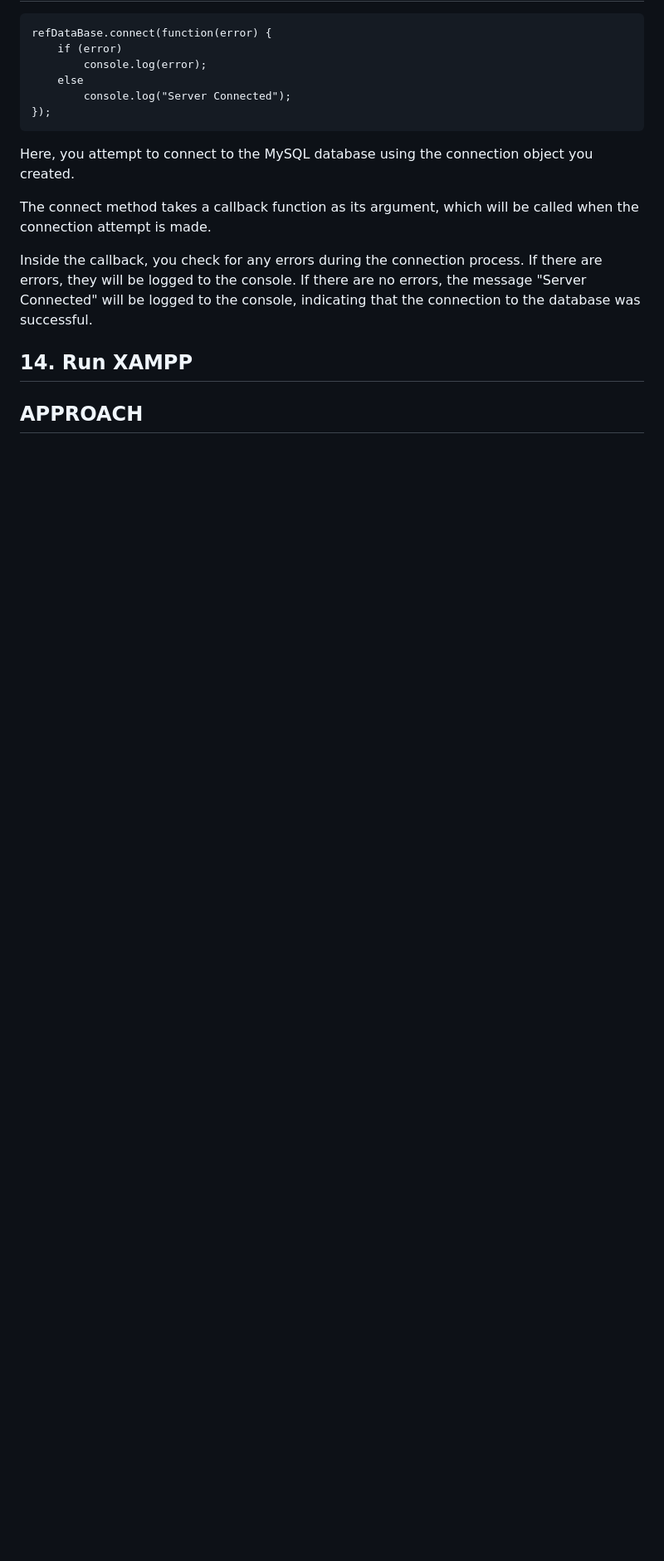
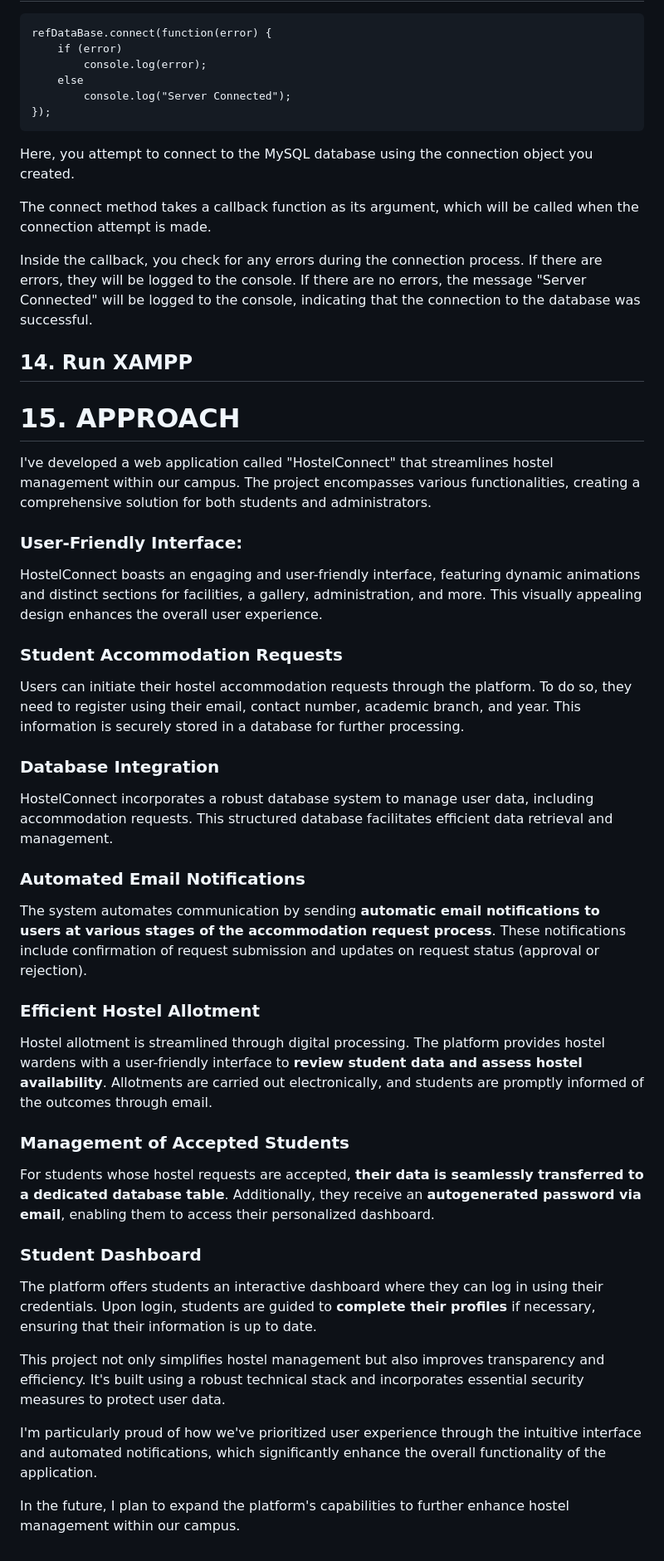
Before and after one commit to JashandeepSidhu712/HostelConnect, a Markdown page: README.md, the part around the change. Shown at 83% size. GitHub-like rendering; blank space fills up the shorter version.

```diff
--- a/README.md
+++ b/README.md
@@ -97,4 +97,33 @@ Inside the callback, you check for any errors during the connection process. If
 
 ## 14. Run XAMPP
 
-## APPROACH
+# 15. APPROACH
+
+I've developed a web application called "HostelConnect" that streamlines hostel management within our campus. The project encompasses various functionalities, creating a comprehensive solution for both students and administrators.
+
+### User-Friendly Interface:
+HostelConnect boasts an engaging and user-friendly interface, featuring dynamic animations and distinct sections for facilities, a gallery, administration, and more. This visually appealing design enhances the overall user experience.
+
+### Student Accommodation Requests
+Users can initiate their hostel accommodation requests through the platform. To do so, they need to register using their email, contact number, academic branch, and year. This information is securely stored in a database for further processing.
+
+### Database Integration
+HostelConnect incorporates a robust database system to manage user data, including accommodation requests. This structured database facilitates efficient data retrieval and management.
+
+### Automated Email Notifications
+The system automates communication by sending **automatic email notifications to users at various stages of the accommodation request process**. These notifications include confirmation of request submission and updates on request status (approval or rejection).
+
+### Efficient Hostel Allotment
+Hostel allotment is streamlined through digital processing. The platform provides hostel wardens with a user-friendly interface to **review student data and assess hostel availability**. Allotments are carried out electronically, and students are promptly informed of the outcomes through email.
+
+### Management of Accepted Students
+For students whose hostel requests are accepted, **their data is seamlessly transferred to a dedicated database table**. Additionally, they receive an **autogenerated password via email**, enabling them to access their personalized dashboard.
+
+### Student Dashboard
+The platform offers students an interactive dashboard where they can log in using their credentials. Upon login, students are guided to **complete their profiles** if necessary, ensuring that their information is up to date.
+
+This project not only simplifies hostel management but also improves transparency and efficiency. It's built using a robust technical stack and incorporates essential security measures to protect user data.
+
+I'm particularly proud of how we've prioritized user experience through the intuitive interface and automated notifications, which significantly enhance the overall functionality of the application.
+
+In the future, I plan to expand the platform's capabilities to further enhance hostel management within our campus.
```
